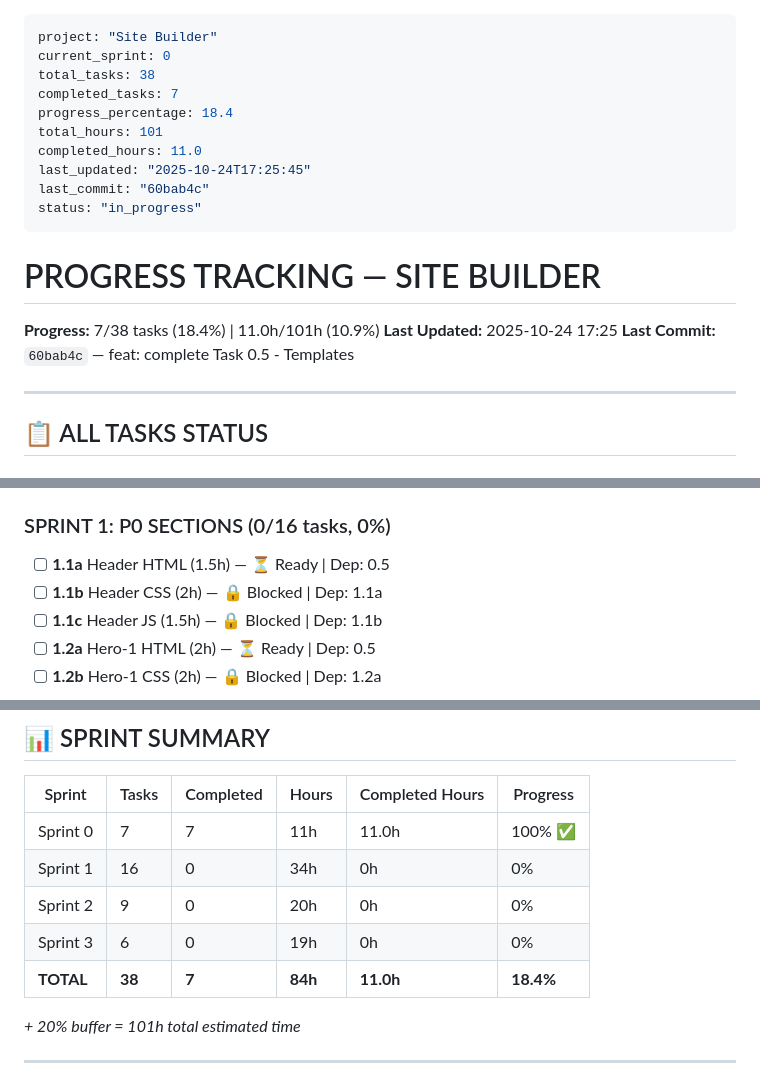
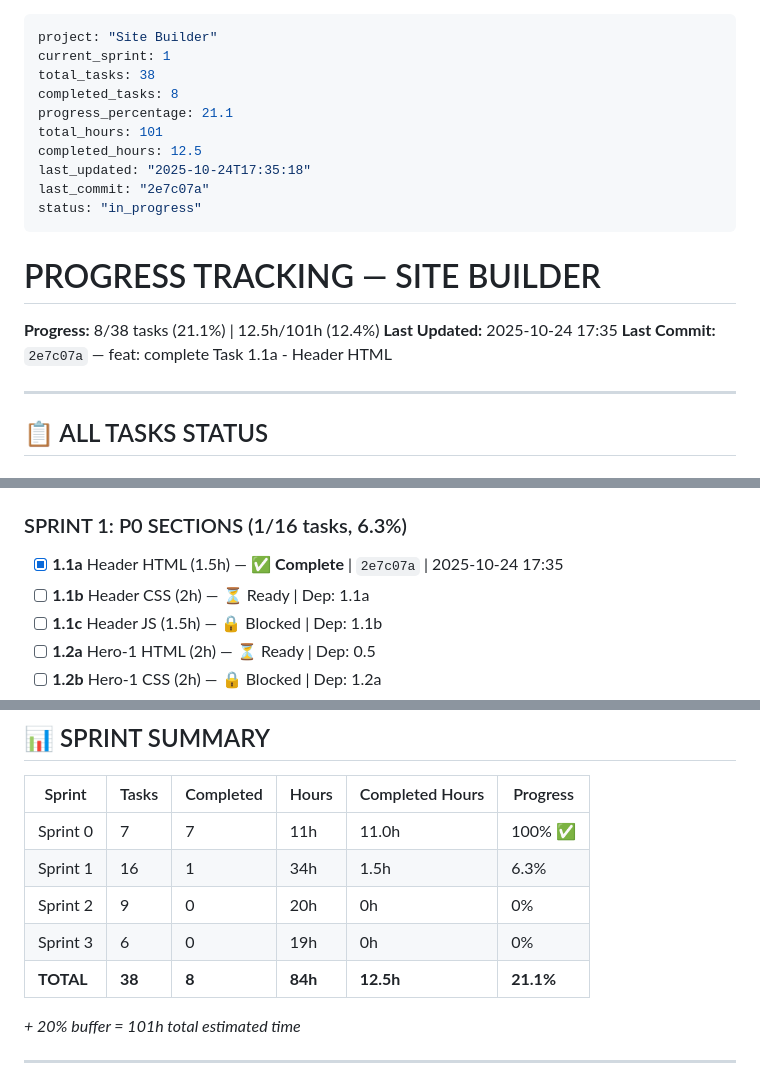
Before and after one commit to AndreyTsibin/site-builder-system, a Markdown page: PROGRESS.md, 3 parts joined by grey strips. Drawn GitHub-style.

Commit message:
chore: update PROGRESS.md - Task 1.1a complete, 8/38 tasks (21.1%)

```diff
--- a/PROGRESS.md
+++ b/PROGRESS.md
@@ -1,21 +1,21 @@
 ---
 project: "Site Builder"
-current_sprint: 0
+current_sprint: 1
 total_tasks: 38
-completed_tasks: 7
-progress_percentage: 18.4
+completed_tasks: 8
+progress_percentage: 21.1
 total_hours: 101
-completed_hours: 11.0
-last_updated: "2025-10-24T17:25:45"
-last_commit: "60bab4c"
+completed_hours: 12.5
+last_updated: "2025-10-24T17:35:18"
+last_commit: "2e7c07a"
 status: "in_progress"
 ---
 
 # PROGRESS TRACKING — SITE BUILDER
 
-**Progress:** 7/38 tasks (18.4%) | 11.0h/101h (10.9%)
-**Last Updated:** 2025-10-24 17:25
-**Last Commit:** `60bab4c` — feat: complete Task 0.5 - Templates
+**Progress:** 8/38 tasks (21.1%) | 12.5h/101h (12.4%)
+**Last Updated:** 2025-10-24 17:35
+**Last Commit:** `2e7c07a` — feat: complete Task 1.1a - Header HTML
 
 ---
 
@@ -31,10 +31,10 @@ status: "in_progress"
 - [x] **0.4** Test Design System (2h) — ✅ **Complete** | `f628487` | 2025-10-24 17:15
 - [x] **0.5** Templates (2h) — ✅ **Complete** | `60bab4c` | 2025-10-24 17:25
 
-### SPRINT 1: P0 SECTIONS (0/16 tasks, 0%)
+### SPRINT 1: P0 SECTIONS (1/16 tasks, 6.3%)
 
-- [ ] **1.1a** Header HTML (1.5h) — ⏳ Ready | Dep: 0.5
-- [ ] **1.1b** Header CSS (2h) — 🔒 Blocked | Dep: 1.1a
+- [x] **1.1a** Header HTML (1.5h) — ✅ **Complete** | `2e7c07a` | 2025-10-24 17:35
+- [ ] **1.1b** Header CSS (2h) — ⏳ Ready | Dep: 1.1a
 - [ ] **1.1c** Header JS (1.5h) — 🔒 Blocked | Dep: 1.1b
 - [ ] **1.2a** Hero-1 HTML (2h) — ⏳ Ready | Dep: 0.5
 - [ ] **1.2b** Hero-1 CSS (2h) — 🔒 Blocked | Dep: 1.2a
@@ -77,10 +77,10 @@ status: "in_progress"
 | Sprint | Tasks | Completed | Hours | Completed Hours | Progress |
 |--------|-------|-----------|-------|-----------------|----------|
 | Sprint 0 | 7 | 7 | 11h | 11.0h | 100% ✅ |
-| Sprint 1 | 16 | 0 | 34h | 0h | 0% |
+| Sprint 1 | 16 | 1 | 34h | 1.5h | 6.3% |
 | Sprint 2 | 9 | 0 | 20h | 0h | 0% |
 | Sprint 3 | 6 | 0 | 19h | 0h | 0% |
-| **TOTAL** | **38** | **7** | **84h** | **11.0h** | **18.4%** |
+| **TOTAL** | **38** | **8** | **84h** | **12.5h** | **21.1%** |
 
 *+ 20% buffer = 101h total estimated time*
 
```
Also changed, not shown: other parts of PROGRESS.md (+1 -1 lines).
